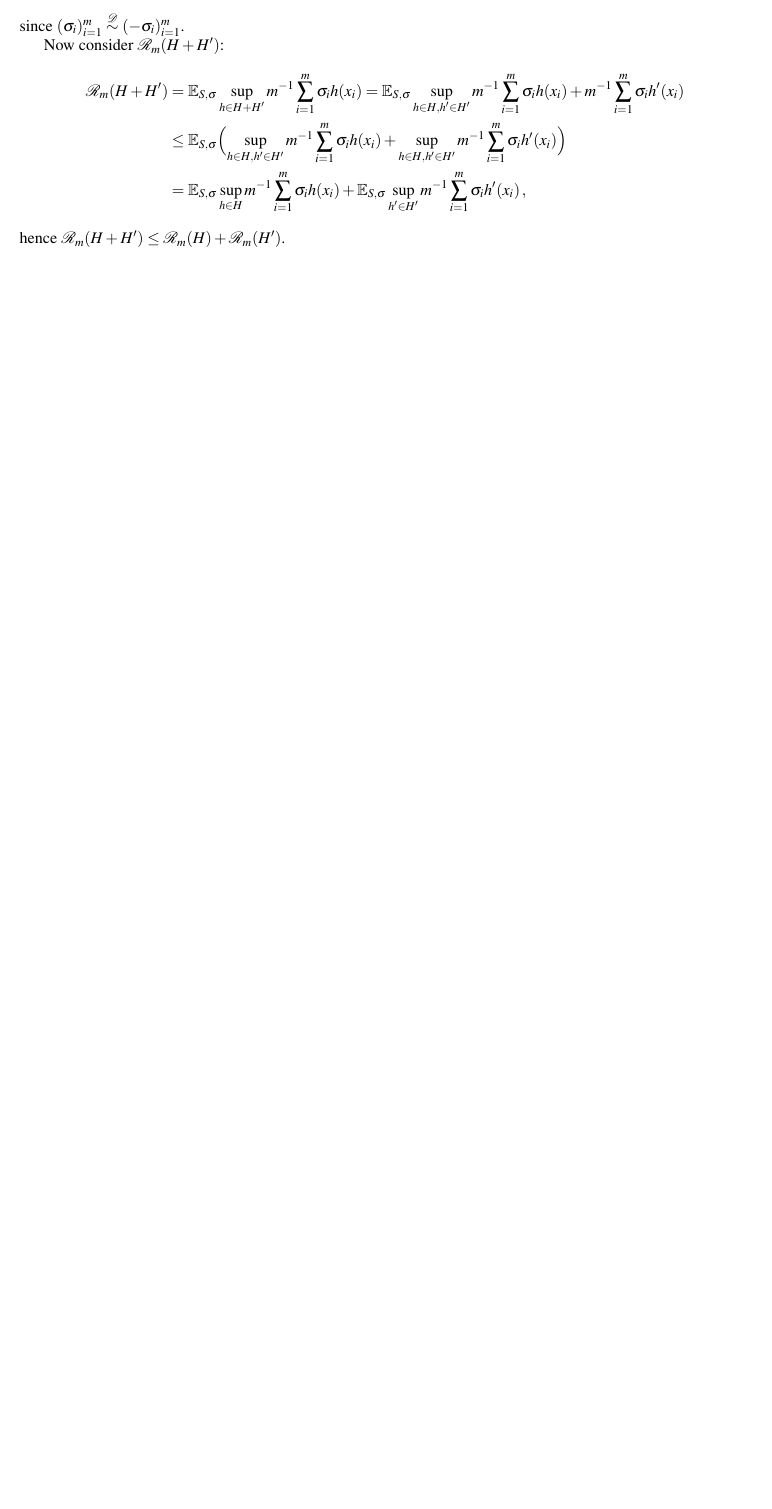
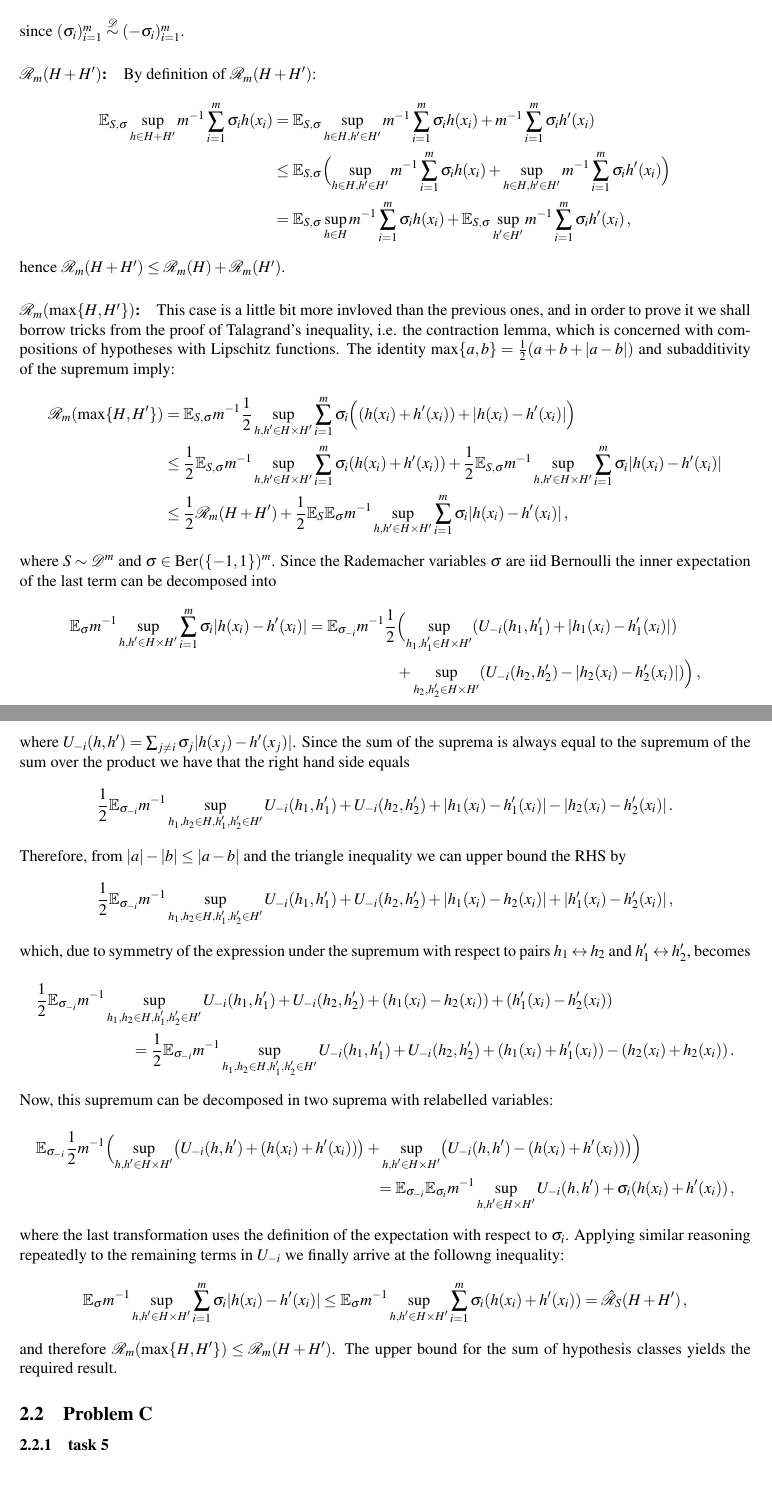
Before and after one commit to ivannz/study_notes, a LaTeX problem sheet (phd/foundations_of_ML/assignment.tex): part of page 6 of 6 before the commit and two parts of pages 6 and 7 of 7 after it, the two joined at a grey line, cut so that both start at the same text, the shorter picture padded with empty space. Compiled offline with pdfLaTeX.

Commit message:
Finally finished the first problem of the second assignment

```diff
--- a/phd/foundations_of_ML/assignment.tex
+++ b/phd/foundations_of_ML/assignment.tex
@@ -394,11 +397,15 @@ whence we have
 \end{align*}
 since $(\sigma_i)_{i=1}^m \overset{\mathcal{D}}{\sim} (-\sigma_i)_{i=1}^m$.
 
-Now consider $\mathcal{R}_m(H+H')$:
+% paragraph r_m_alpha_h (end)
+
+\paragraph{$\mathcal{R}_m(H+H')$:} % (fold)
+\label{par:r_m_h_hh}
+
+By definition of $\mathcal{R}_m(H+H')$:
 \begin{align*}
-  \mathcal{R}_m(H+H')
-    &= \ex_{S, \sigma} \sup_{h\in H+H'} m^{-1} \sum_{i=1}^m \sigma_i h(x_i)
-    = \ex_{S, \sigma}
+  \ex_{S, \sigma} \sup_{h\in H+H'} m^{-1} \sum_{i=1}^m \sigma_i h(x_i)
+    &= \ex_{S, \sigma}
       \sup_{h\in H, h'\in H'} m^{-1} \sum_{i=1}^m \sigma_i h(x_i)
                             + m^{-1} \sum_{i=1}^m \sigma_i h'(x_i) \\
     &\leq \ex_{S, \sigma} \Bigl(
@@ -410,9 +417,106 @@ Now consider $\mathcal{R}_m(H+H')$:
 \end{align*}
 hence $\mathcal{R}_m(H+H') \leq \mathcal{R}_m(H) + \mathcal{R}_m(H')$.
 
+% paragraph r_m_h_hh (end)
+
+\paragraph{$\mathcal{R}_m(\max\{H, H'\})$:} % (fold)
+\label{par:r_m_max_h_hh}
+
+This case is a little bit more invloved than the previous ones, and in order to
+prove it we shall borrow tricks from the proof of Talagrand's inequality, i.e. the
+contraction lemma, which is concerned with compositions of hypotheses with Lipschitz
+functions. The identity $\max\{a, b\} = \frac{1}{2}(a+b+|a-b|)$ and subadditivity
+of the supremum imply:
+\begin{align*}
+  \mathcal{R}_m(\max\{H,H'\})
+    &= \ex_{S, \sigma} m^{-1} \frac{1}{2} \sup_{h, h'\in H\times H'}
+            \sum_{i=1}^m \sigma_i \Bigl((h(x_i) + h'(x_i)) + |h(x_i) - h'(x_i)|\Bigr)\\
+    &\leq \frac{1}{2} \ex_{S, \sigma}
+            m^{-1} \sup_{h, h'\in H\times H'} \sum_{i=1}^m \sigma_i (h(x_i) + h'(x_i))
+          + \frac{1}{2} \ex_{S, \sigma}
+            m^{-1} \sup_{h, h'\in H\times H'} \sum_{i=1}^m \sigma_i |h(x_i) - h'(x_i)| \\
+    &\leq \frac{1}{2} \mathcal{R}_m(H+H')
+          + \frac{1}{2} \ex_S \ex_\sigma
+            m^{-1} \sup_{h, h'\in H\times H'} \sum_{i=1}^m \sigma_i |h(x_i) - h'(x_i)| \,,
+\end{align*}
+where $S \sim \mathcal{D}^m$ and $\sigma\in \text{Ber}(\{-1, 1\})^m$. Since the
+Rademacher variables $\sigma$ are iid Bernoulli the inner expectation of the last
+term can be decomposed into
+\begin{align*}
+  \ex_\sigma m^{-1} \sup_{h, h'\in H\times H'}
+      \sum_{i=1}^m \sigma_i |h(x_i) - h'(x_i)|
+    = \ex_{\sigma_{-i}} m^{-1} \frac{1}{2} &\Bigl(
+      \sup_{h_1, h_1'\in H\times H'}
+        (U_{-i}(h_1,h_1') + |h_1(x_i) - h_1'(x_i)|) \\
+      &+ \sup_{h_2, h_2'\in H\times H'}
+        (U_{-i}(h_2,h_2') - |h_2(x_i) - h_2'(x_i)|) \Bigr) \,,
+\end{align*}
+where $U_{-i}(h,h') = \sum_{j\neq i} \sigma_j |h(x_j) - h'(x_j)|$. Since the sum
+of the suprema is always equal to the supremum of the sum over the product we have
+that the right hand side equals
+\begin{equation*}
+  \frac{1}{2} \ex_{\sigma_{-i}} m^{-1}
+      \sup_{h_1, h_2\in H, h_1', h_2'\in H'}
+        U_{-i}(h_1,h_1') + U_{-i}(h_2,h_2')
+        + |h_1(x_i) - h_1'(x_i)| - |h_2(x_i) - h_2'(x_i)| \,.
+\end{equation*}
+Therefore, from $|a|-|b|\leq |a-b|$ and the triangle inequality we can upper bound
+the RHS by
+\begin{equation*}
+  \frac{1}{2} \ex_{\sigma_{-i}} m^{-1}
+      \sup_{h_1, h_2\in H, h_1', h_2'\in H'}
+        U_{-i}(h_1,h_1') + U_{-i}(h_2,h_2')
+        + |h_1(x_i) - h_2(x_i)| + |h_1'(x_i) - h_2'(x_i)| \,,
+\end{equation*}
+which, due to symmetry of the expression under the supremum with respect to pairs
+$h_1 \leftrightarrow h_2$ and $h_1' \leftrightarrow h_2'$, becomes
+\begin{multline*}
+  \frac{1}{2} \ex_{\sigma_{-i}} m^{-1}
+      \sup_{h_1, h_2\in H, h_1', h_2'\in H'}
+        U_{-i}(h_1,h_1') + U_{-i}(h_2,h_2')
+        + (h_1(x_i) - h_2(x_i)) + (h_1'(x_i) - h_2'(x_i)) \\
+  = \frac{1}{2} \ex_{\sigma_{-i}} m^{-1}
+      \sup_{h_1, h_2\in H, h_1', h_2'\in H'}
+        U_{-i}(h_1,h_1') + U_{-i}(h_2,h_2')
+        + (h_1(x_i) + h_1'(x_i)) - (h_2(x_i) + h_2(x_i)) \,.
+\end{multline*}
+Now, this supremum can be decomposed in two suprema with relabelled variables:
+\begin{multline*}
+  \ex_{\sigma_{-i}} \frac{1}{2} m^{-1} \Bigl(
+      \sup_{h, h'\in H\times H'} \bigl(U_{-i}(h,h') + (h(x_i) + h'(x_i))\bigr)
+      + \sup_{h, h'\in H\times H'} \bigl(U_{-i}(h,h') - (h(x_i) + h'(x_i))\bigr)
+    \Bigr) \\
+    = \ex_{\sigma_{-i}} \ex_{\sigma_i} m^{-1}
+      \sup_{h, h'\in H\times H'} U_{-i}(h,h') + \sigma_i (h(x_i) + h'(x_i)) \,,
+\end{multline*}
+where the last transformation uses the definition of the expectation with respect
+to $\sigma_i$. Applying similar reasoning repeatedly to the remaining terms in $U_{-i}$
+we finally arrive at the followng inequality:
+\begin{equation*}
+  \ex_\sigma m^{-1} \sup_{h, h'\in H\times H'} \sum_{i=1}^m \sigma_i |h(x_i) - h'(x_i)|
+    \leq \ex_\sigma m^{-1} \sup_{h, h'\in H\times H'} \sum_{i=1}^m \sigma_i (h(x_i) + h'(x_i))
+    = \hat{\mathcal{R}}_S(H+H')
+    \,,
+\end{equation*}
+and therefore $\mathcal{R}_m(\max\{H,H'\}) \leq \mathcal{R}_m(H+H')$. The upper bound
+for the sum of hypothesis classes yields the required result.
+
+% paragraph r_m_max_h_hh (end)
+
 % subsubsection task_2 (end)
 
 % subsection problem_a (end)
 
+\subsection{Problem C} % (fold)
+\label{sub:problem_c}
+
+\subsubsection{task 5} % (fold)
+\label{ssub:task_5}
+
+
+% subsubsection task_5 (end)
+
+% subsection problem_c (end)
+
 % section assignment_2 (end)
 \end{document}
```
Also changed, not shown: phd/foundations_of_ML/assignment.tex (3 more changed lines).
